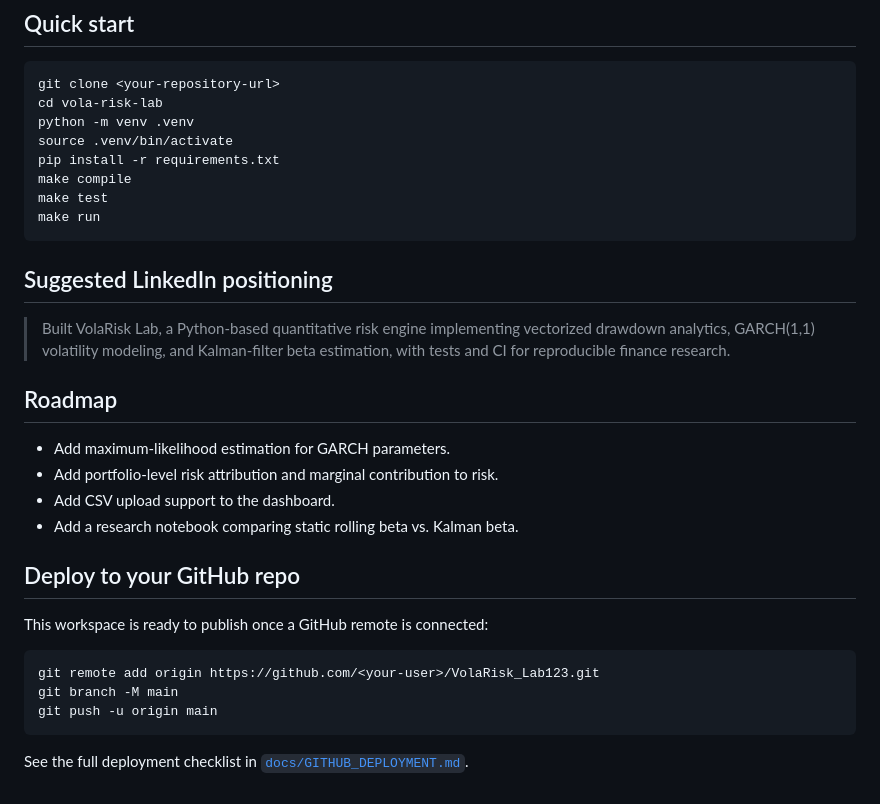
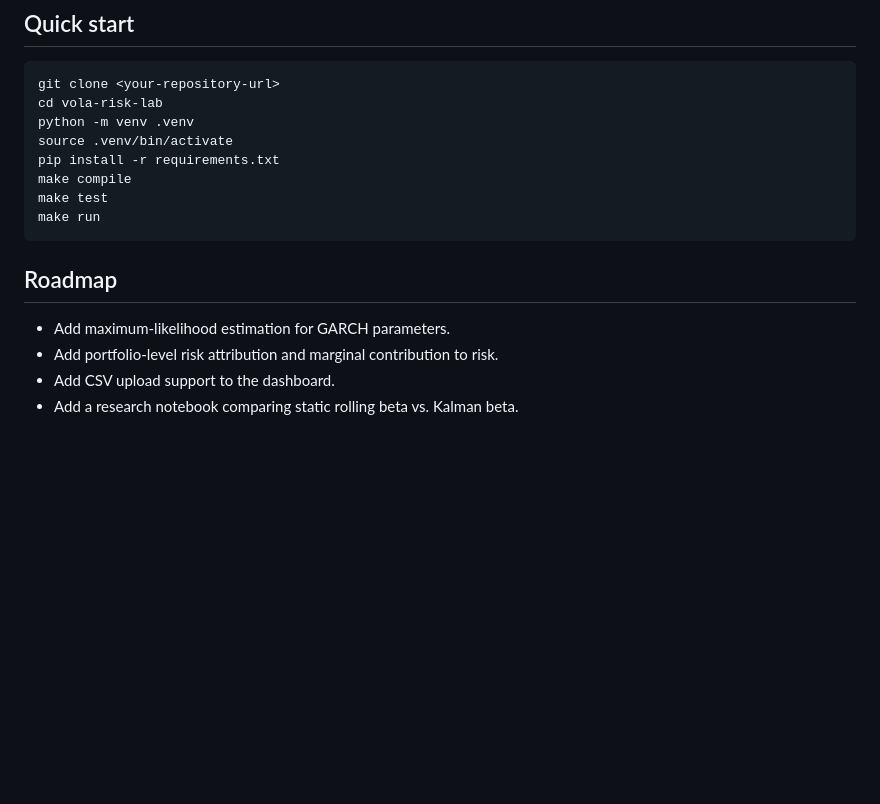
Before and after one commit to BiswayanChakravorty/VolaRisk_Lab123, a Markdown page: README.md, the part around the change. Rendered like a GitHub page; blank space fills up the shorter version.

````diff
--- a/README.md
+++ b/README.md
@@ -104,9 +104,6 @@ make test
 make run
 ```
 
-## Suggested LinkedIn positioning
-
-> Built VolaRisk Lab, a Python-based quantitative risk engine implementing vectorized drawdown analytics, GARCH(1,1) volatility modeling, and Kalman-filter beta estimation, with tests and CI for reproducible finance research.
 
 ## Roadmap
 
@@ -114,16 +111,3 @@ make run
 - Add portfolio-level risk attribution and marginal contribution to risk.
 - Add CSV upload support to the dashboard.
 - Add a research notebook comparing static rolling beta vs. Kalman beta.
-
-
-## Deploy to your GitHub repo
-
-This workspace is ready to publish once a GitHub remote is connected:
-
-```bash
-git remote add origin https://github.com/<your-user>/VolaRisk_Lab123.git
-git branch -M main
-git push -u origin main
-```
-
-See the full deployment checklist in [`docs/GITHUB_DEPLOYMENT.md`](docs/GITHUB_DEPLOYMENT.md).
````
